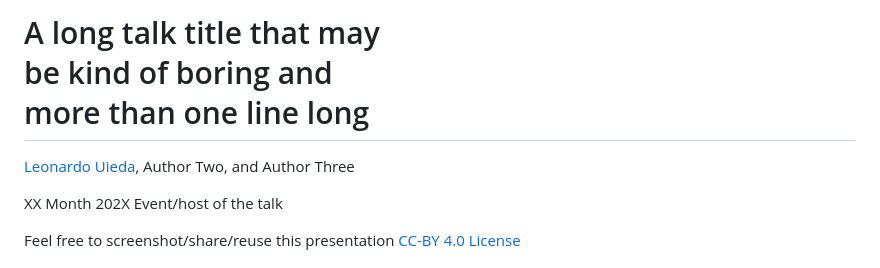
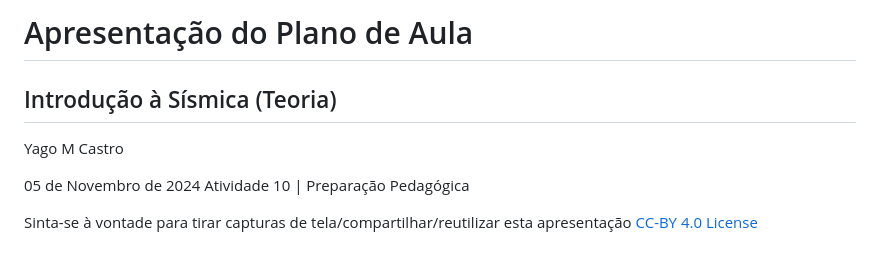
Before and after one commit to YagoMCastro/preparacao-pedagogica-seminario2-msc-2024, a Markdown page: slides.md, the part around the change printed below. GitHub-like rendering.

Commit message:
Write title slide

```diff
--- a/slides.md
+++ b/slides.md
@@ -12,13 +13,13 @@ The reveal.js configuration can be found in index.html
 </div>
 
 <h1 id="talk-title">
-  A long talk title that may <br>be kind of boring and <br>more than one line long
+  Apresentação do Plano de Aula
 </h1>
+
+## Introdução à Sísmica (Teoria)
+
 <p id="talk-authors">
-  <a href="https://www.leouieda.com" id="talk-speaker">Leonardo Uieda</a>,
-  Author Two,
-  and
-  Author Three
+  <a>Yago M Castro</a>
 </p>
 
 <!-- Place location and date side-by-side with affiliation logos -->
@@ -26,13 +27,13 @@ The reveal.js configuration can be found in index.html
 <div class="col-large">
 
 <i class="fa fa-calendar-alt" style="margin: 0 10px 0 0"></i>
-XX Month 202X
+05 de Novembro de 2024
 <span style="margin: 0 20px"></span>
-Event/host of the talk
+Atividade 10 | Preparação Pedagógica
 
 <!-- Permission to reuse and CC-BY license logo -->
 <i class="fa fa-camera" style="margin: 0 10px 0 0"></i>
-Feel free to screenshot/share/reuse this presentation
+Sinta-se à vontade para tirar capturas de tela/compartilhar/reutilizar esta apresentação
 <span style="margin: 0 20px"></span>
 <a href="https://creativecommons.org/licenses/by/4.0/"><i class="fab fa-creative-commons"></i><i class="fab fa-creative-commons-by" style="margin: 0 10px 0 2px"></i>CC-BY 4.0 License</a>
 
```
Also changed, not shown: other parts of slides.md (+2 -1 lines).
